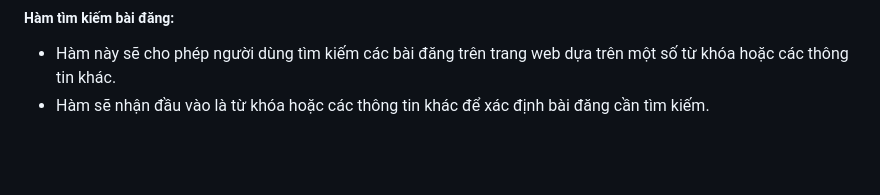
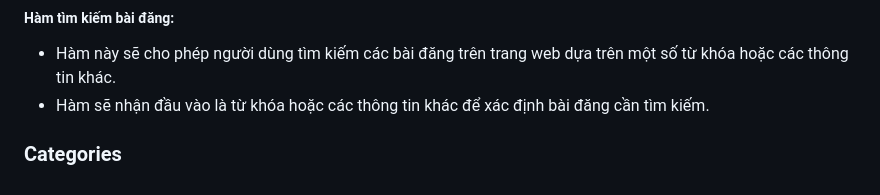
Before and after one commit to manhkhanh03/Electronic-Media, a Markdown page: analysis/use-case.md, the part around the change. Rendered like a GitHub page; blank space fills up the shorter version.

```diff
--- a/analysis/use-case.md
+++ b/analysis/use-case.md
@@ -121,3 +121,5 @@
 
 - Hàm này sẽ cho phép người dùng tìm kiếm các bài đăng trên trang web dựa trên một số từ khóa hoặc các thông tin khác.
 - Hàm sẽ nhận đầu vào là từ khóa hoặc các thông tin khác để xác định bài đăng cần tìm kiếm.
+
+### Categories
```
